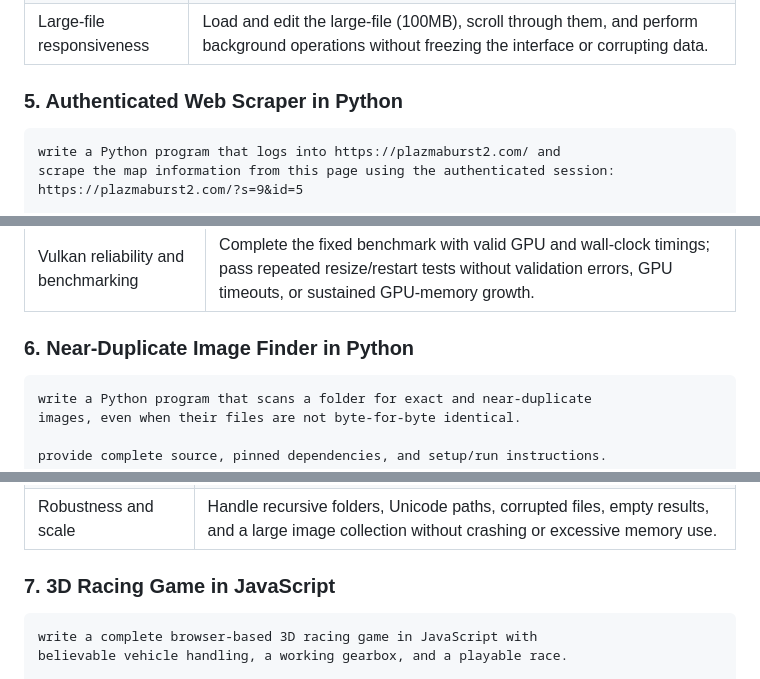
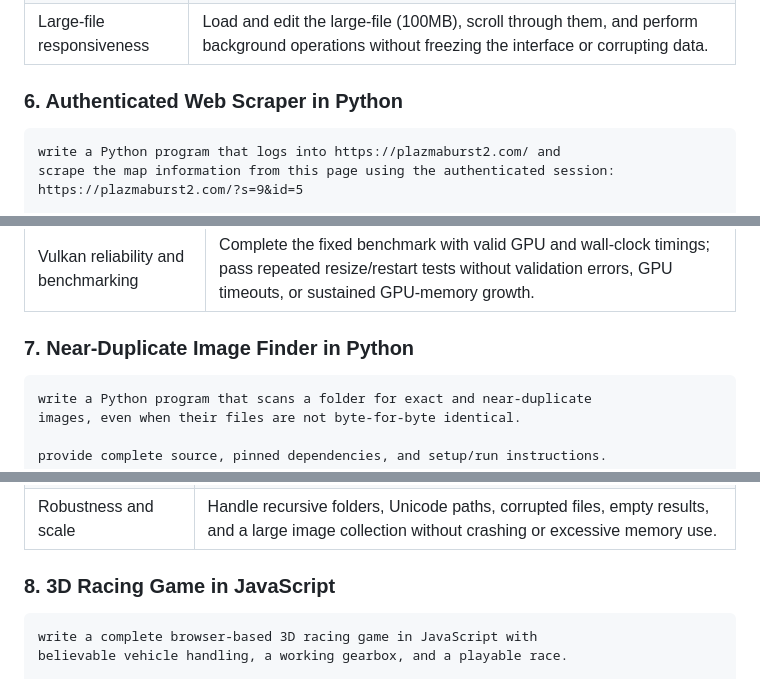
Before and after one commit to PhscZ/benchmark, a Markdown page: README.md, 3 parts joined by grey strips. GitHub-like rendering.

Commit message:
Update section numbers in README.md

````diff
--- a/README.md
+++ b/README.md
@@ -448,7 +448,7 @@ large-file responsiveness.
 | Find and replace | Correct match counts, highlighting, navigation, case handling, replacement, and undoable replace-all. |
 | Large-file responsiveness | Load and edit the large-file (100MB), scroll through them, and perform background operations without freezing the interface or corrupting data. |
 
-### 5. Authenticated Web Scraper in Python
+### 6. Authenticated Web Scraper in Python
 
 ```text
 write a Python program that logs into https://plazmaburst2.com/ and
@@ -701,7 +701,7 @@ and reproducible output.
 | Sampling and interaction | Accumulate samples reproducibly; handle camera changes, settings, resizing, and restarts correctly; export PNGs without stale samples or interface overlays. |
 | Vulkan reliability and benchmarking | Complete the fixed benchmark with valid GPU and wall-clock timings; pass repeated resize/restart tests without validation errors, GPU timeouts, or sustained GPU-memory growth. |
 
-### 6. Near-Duplicate Image Finder in Python
+### 7. Near-Duplicate Image Finder in Python
 
 ```text
 write a Python program that scans a folder for exact and near-duplicate
@@ -775,7 +775,7 @@ safety and reliability:
 | Reporting and size accounting | Choose retained originals deterministically and report duplicate counts and total bytes without counting originals or hard links twice. |
 | Robustness and scale | Handle recursive folders, Unicode paths, corrupted files, empty results, and a large image collection without crashing or excessive memory use. |
 
-### 7. 3D Racing Game in JavaScript
+### 8. 3D Racing Game in JavaScript
 
 ```text
 write a complete browser-based 3D racing game in JavaScript with
````
Also changed, not shown: other parts of README.md (+2 -2 lines).
